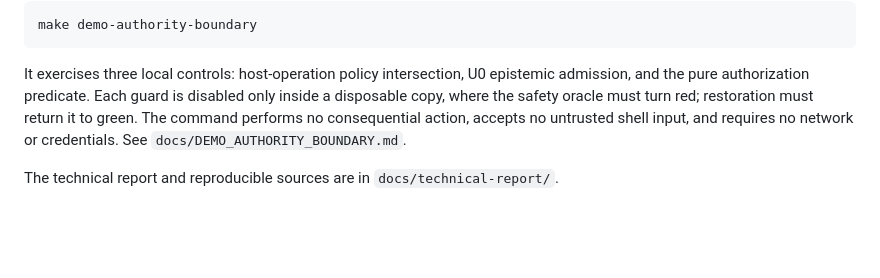
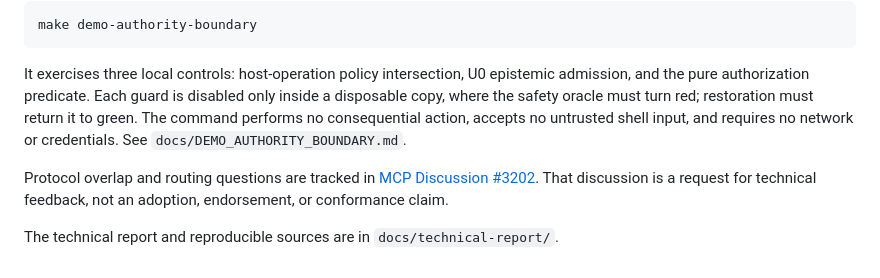
Before and after one commit to mohammedmessaoudene-cmd/AUEC, a Markdown page: README.md, the part around the change. Drawn GitHub-style; blank space fills up the shorter version.

Commit message:
Link the MCP routing discussion

```diff
--- a/README.md
+++ b/README.md
@@ -74,5 +74,10 @@ restoration must return it to green. The command performs no consequential
 action, accepts no untrusted shell input, and requires no network or
 credentials. See `docs/DEMO_AUTHORITY_BOUNDARY.md`.
 
+Protocol overlap and routing questions are tracked in
+[MCP Discussion #3202](https://github.com/modelcontextprotocol/modelcontextprotocol/discussions/3202).
+That discussion is a request for technical feedback, not an adoption,
+endorsement, or conformance claim.
+
 The technical report and reproducible sources are in
 `docs/technical-report/`.
```
